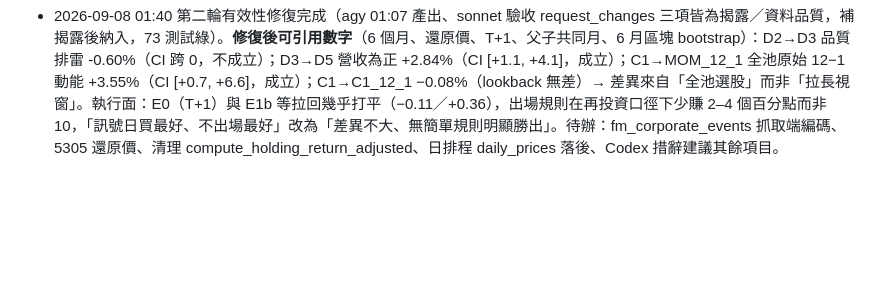
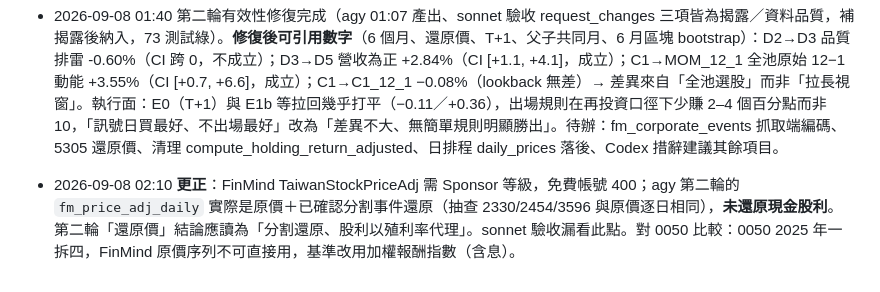
Before and after one commit to jiawei0601/tw-stock-db, a Markdown page: HANDOFF.md, the part around the change. Drawn GitHub-style; blank space fills up the shorter version.

Commit message:
更正：fm_price_adj_daily 僅分割還原、非除息還原（免費帳號無 PriceAdj 權限）
Co-Authored-By: Claude Fable 5.1 <noreply@anthropic.com>

```diff
--- a/HANDOFF.md
+++ b/HANDOFF.md
@@ -150,3 +150,5 @@ GitHub Pages）。
 - 2026-09-08 00:xx 第一輪有效性修復（agy 22:03 產出）以**草稿**commit：sonnet 審查 request_changes（候選=確認、bootstrap 未接線、全策略交集、9.5% 鎖死），Codex 第二輪審查同判「需改後執行」。`validity_summary.md` 的數字**不可引用**。第二輪工單 `docs/tasks/backtest-validity-repair-2.md`：改用 FinMind 還原股價與分割／減資／下市事件表（--fetch-events／--fetch-adj，約 240 次請求），事件表為主、跳動只做候選。順帶發現：測試裡的三檔孤兒列 2867/4130/5371 正是 2026 下市股（FinMind TaiwanStockDelisting），不該清掉，應保留供回測退出處理。
 
 - 2026-09-08 01:40 第二輪有效性修復完成（agy 01:07 產出、sonnet 驗收 request_changes 三項皆為揭露／資料品質，補揭露後納入，73 測試綠）。**修復後可引用數字**（6 個月、還原價、T+1、父子共同月、6 月區塊 bootstrap）：D2→D3 品質排雷 -0.60%（CI 跨 0，不成立）；D3→D5 營收為正 +2.84%（CI [+1.1, +4.1]，成立）；C1→MOM_12_1 全池原始 12−1 動能 +3.55%（CI [+0.7, +6.6]，成立）；C1→C1_12_1 −0.08%（lookback 無差）→ 差異來自「全池選股」而非「拉長視窗」。執行面：E0（T+1）與 E1b 等拉回幾乎打平（−0.11／+0.36），出場規則在再投資口徑下少賺 2–4 個百分點而非 10，「訊號日買最好、不出場最好」改為「差異不大、無簡單規則明顯勝出」。待辦：fm_corporate_events 抓取端編碼、5305 還原價、清理 compute_holding_return_adjusted、日排程 daily_prices 落後、Codex 措辭建議其餘項目。
+
+- 2026-09-08 02:10 **更正**：FinMind TaiwanStockPriceAdj 需 Sponsor 等級，免費帳號 400；agy 第二輪的 `fm_price_adj_daily` 實際是原價＋已確認分割事件還原（抽查 2330/2454/3596 與原價逐日相同），**未還原現金股利**。第二輪「還原價」結論應讀為「分割還原、股利以殖利率代理」。sonnet 驗收漏看此點。對 0050 比較：0050 2025 年一拆四，FinMind 原價序列不可直接用，基準改用加權報酬指數（含息）。
```
